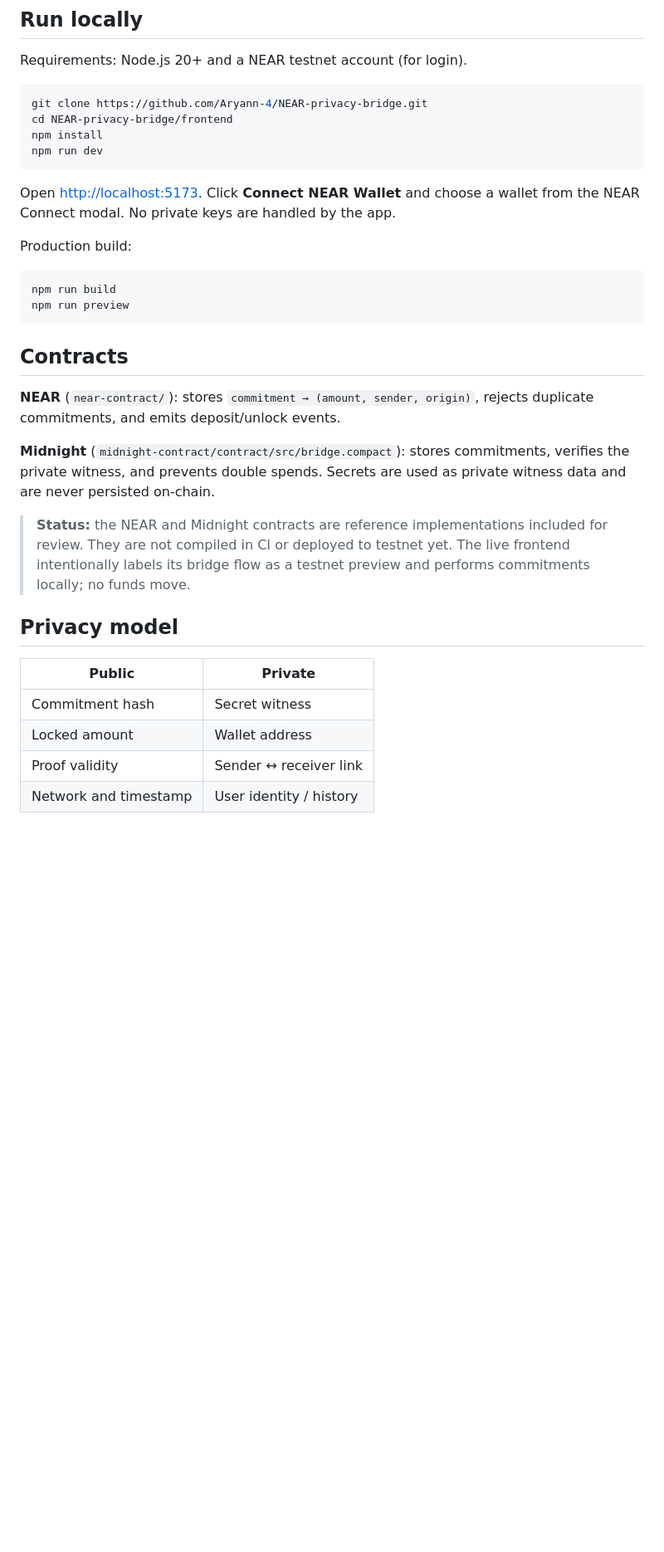
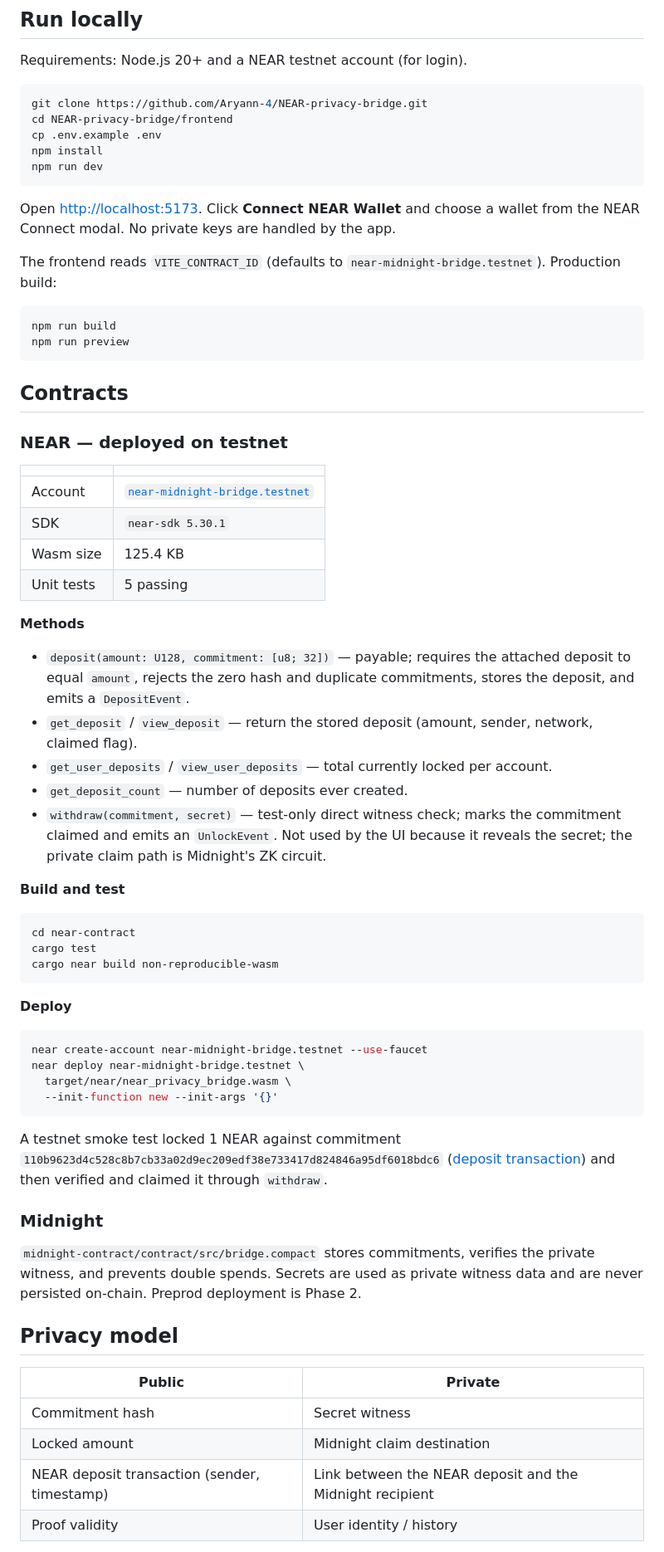
Before and after one commit to Aryann-4/NEAR-privacy-bridge, a Markdown page: README.md, the part around one of its changes. Shown at 83% size. GitHub-like rendering; blank space fills up the shorter version.

````diff
--- a/README.md
+++ b/README.md
@@ -81,13 +91,14 @@ Requirements: Node.js 20+ and a NEAR testnet account (for login).
 ```bash
 git clone https://github.com/Aryann-4/NEAR-privacy-bridge.git
 cd NEAR-privacy-bridge/frontend
+cp .env.example .env
 npm install
 npm run dev
 ```
 
 Open <http://localhost:5173>. Click **Connect NEAR Wallet** and choose a wallet from the NEAR Connect modal. No private keys are handled by the app.
 
-Production build:
+The frontend reads `VITE_CONTRACT_ID` (defaults to `near-midnight-bridge.testnet`). Production build:
 
 ```bash
 npm run build
@@ -96,18 +107,54 @@ npm run preview
 
 ## Contracts
 
-**NEAR** (`near-contract/`): stores `commitment → (amount, sender, origin)`, rejects duplicate commitments, and emits deposit/unlock events.
+### NEAR — deployed on testnet
 
-**Midnight** (`midnight-contract/contract/src/bridge.compact`): stores commitments, verifies the private witness, and prevents double spends. Secrets are used as private witness data and are never persisted on-chain.
+| | |
+| --- | --- |
+| Account | [`near-midnight-bridge.testnet`](https://explorer.testnet.near.org/accounts/near-midnight-bridge.testnet) |
+| SDK | `near-sdk 5.30.1` |
+| Wasm size | 125.4 KB |
+| Unit tests | 5 passing |
 
-> **Status:** the NEAR and Midnight contracts are reference implementations included for review. They are not compiled in CI or deployed to testnet yet. The live frontend intentionally labels its bridge flow as a testnet preview and performs commitments locally; no funds move.
+**Methods**
+
+- `deposit(amount: U128, commitment: [u8; 32])` — payable; requires the attached deposit to equal `amount`, rejects the zero hash and duplicate commitments, stores the deposit, and emits a `DepositEvent`.
+- `get_deposit` / `view_deposit` — return the stored deposit (amount, sender, network, claimed flag).
+- `get_user_deposits` / `view_user_deposits` — total currently locked per account.
+- `get_deposit_count` — number of deposits ever created.
+- `withdraw(commitment, secret)` — test-only direct witness check; marks the commitment claimed and emits an `UnlockEvent`. Not used by the UI because it reveals the secret; the private claim path is Midnight's ZK circuit.
+
+**Build and test**
+
+```bash
+cd near-contract
+cargo test
+cargo near build non-reproducible-wasm
+```
+
+**Deploy**
+
+```bash
+near create-account near-midnight-bridge.testnet --use-faucet
+near deploy near-midnight-bridge.testnet \
+  target/near/near_privacy_bridge.wasm \
+  --init-function new --init-args '{}'
+```
+
+A testnet smoke test locked 1 NEAR against commitment
+`110b9623d4c528c8b7cb33a02d9ec209edf38e733417d824846a95df6018bdc6`
+([deposit transaction](https://explorer.testnet.near.org/transactions/75Jr4qiPSixvHaSgfYZQRAke8LQ1rVcNY75dHz4uTFLm)) and then verified and claimed it through `withdraw`.
+
+### Midnight
+
+`midnight-contract/contract/src/bridge.compact` stores commitments, verifies the private witness, and prevents double spends. Secrets are used as private witness data and are never persisted on-chain. Preprod deployment is Phase 2.
 
 ## Privacy model
 
 | Public | Private |
 | --- | --- |
 | Commitment hash | Secret witness |
-| Locked amount | Wallet address |
-| Proof validity | Sender ↔ receiver link |
-| Network and timestamp | User identity / history |
+| Locked amount | Midnight claim destination |
+| NEAR deposit transaction (sender, timestamp) | Link between the NEAR deposit and the Midnight recipient |
+| Proof validity | User identity / history |
 
````
Also changed, not shown: other parts of README.md (+29 -20 lines), docs/dashboard.png, docs/landing.png, 13 other files.
